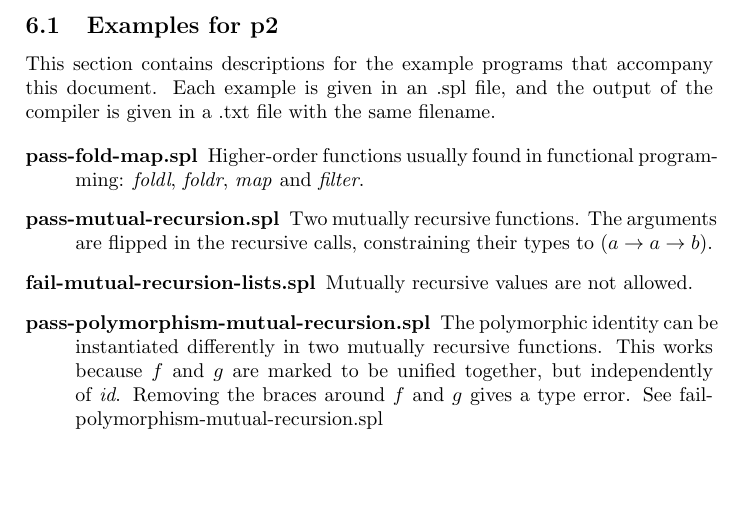
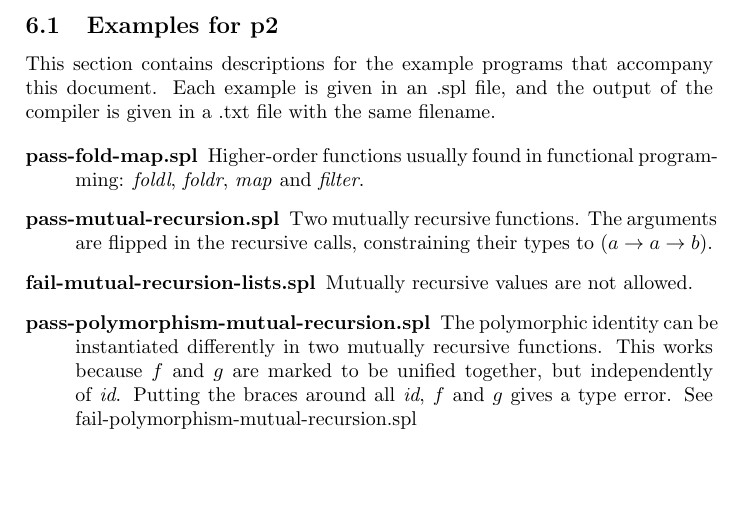
Before and after one commit to mklinik/radboud, a LaTeX paper (compiler-construction-IMC004/klinik2013CompilerConstructionTypechecker.tex): part of page 8 of 17, cut so that both start at the same text. Compiled offline with pdfLaTeX.

Commit message:
examples: update fail-polymorphism-mutual-recursion

```diff
--- a/compiler-construction-IMC004/klinik2013CompilerConstructionTypechecker.tex
+++ b/compiler-construction-IMC004/klinik2013CompilerConstructionTypechecker.tex
@@ -608,8 +608,8 @@ is given in a .txt file with the same filename.
   \item[pass-polymorphism-mutual-recursion.spl] The polymorphic identity can be
   instantiated differently in two mutually recursive functions.  This works
   because $f$ and $g$ are marked to be unified together, but independently of
-  \emph{id}.  Removing the braces around $f$ and $g$ gives a type error.  See
-  fail-polymorphism-mutual-recursion.spl
+  \emph{id}.  Putting the braces around all \emph{id}, $f$ and $g$ gives a type
+  error.  See fail-polymorphism-mutual-recursion.spl
 
   \item[fail-polymorphism-mutual-recursion.spl] The polymorphic identity cannot
   be instantiated differently in two mutually recursive functions.  That is
```
Also changed, not shown: compiler-construction-IMC004/examples/p2-handin-mklinik/fail-polymorphism-mutual-recursion.txt (+1 -1 lines), 1 other file.
